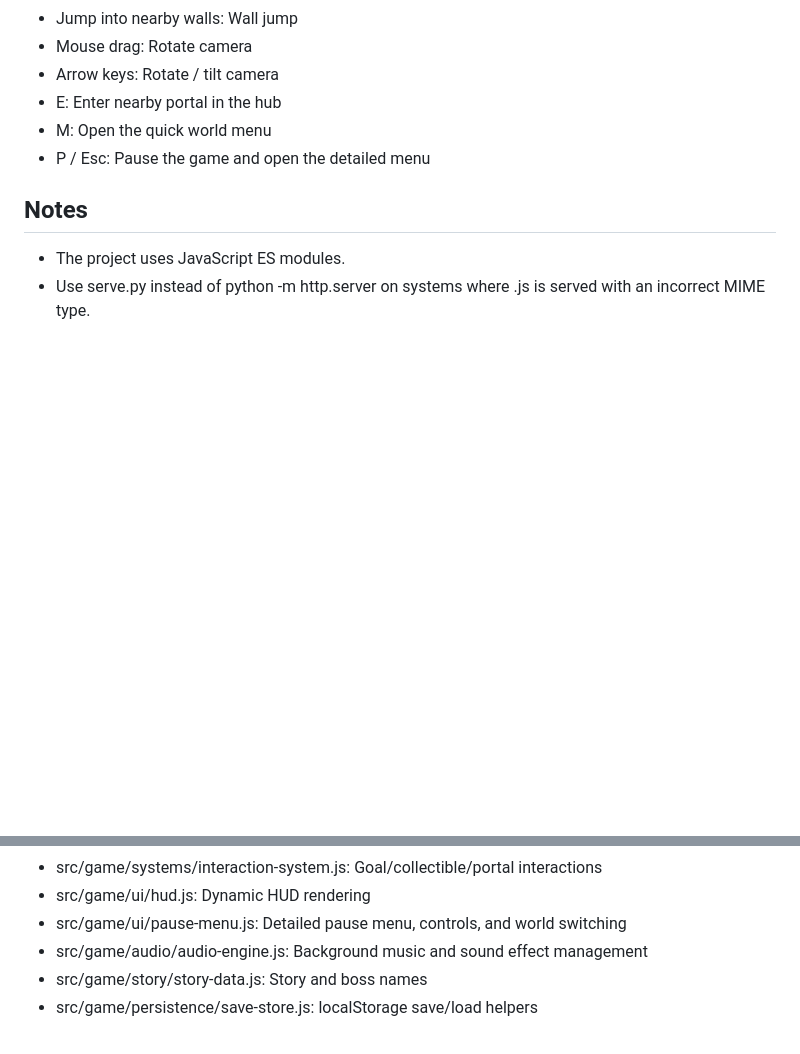
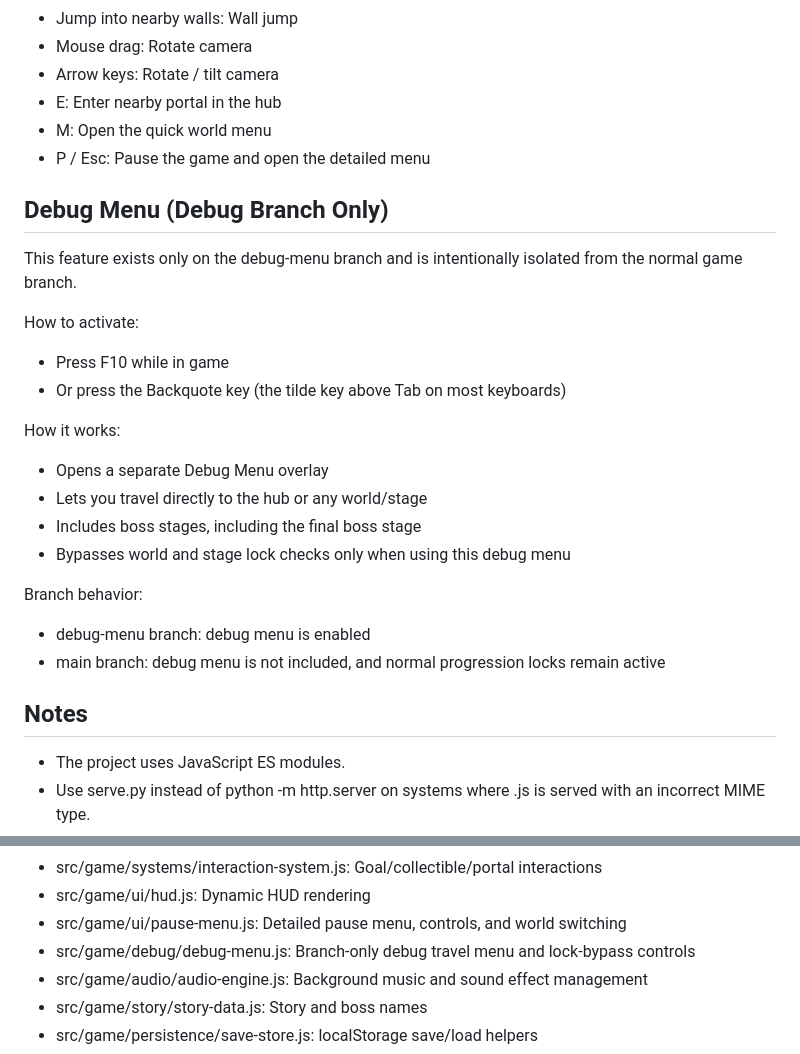
Before and after one commit to Karti722/Cubic_Journey, a Markdown page: README.md, 2 parts joined by grey strips. Drawn GitHub-style; blank space fills up the shorter version.

Commit message:
Added debug menu description in README.

```diff
--- a/README.md
+++ b/README.md
@@ -43,6 +43,27 @@ http://127.0.0.1:8123
 - E: Enter nearby portal in the hub
 - M: Open the quick world menu
 - P / Esc: Pause the game and open the detailed menu
+
+## Debug Menu (Debug Branch Only)
+
+This feature exists only on the debug-menu branch and is intentionally isolated from the normal game branch.
+
+How to activate:
+
+- Press F10 while in game
+- Or press the Backquote key (the tilde key above Tab on most keyboards)
+
+How it works:
+
+- Opens a separate Debug Menu overlay
+- Lets you travel directly to the hub or any world/stage
+- Includes boss stages, including the final boss stage
+- Bypasses world and stage lock checks only when using this debug menu
+
+Branch behavior:
+
+- debug-menu branch: debug menu is enabled
+- main branch: debug menu is not included, and normal progression locks remain active
 
 ## Notes
 
@@ -128,6 +149,7 @@ Tip: for a platformer, look for looping ambient tracks for the hub and slower ex
 - src/game/systems/interaction-system.js: Goal/collectible/portal interactions
 - src/game/ui/hud.js: Dynamic HUD rendering
 - src/game/ui/pause-menu.js: Detailed pause menu, controls, and world switching
+- src/game/debug/debug-menu.js: Branch-only debug travel menu and lock-bypass controls
 - src/game/audio/audio-engine.js: Background music and sound effect management
 - src/game/story/story-data.js: Story and boss names
 - src/game/persistence/save-store.js: localStorage save/load helpers
```
